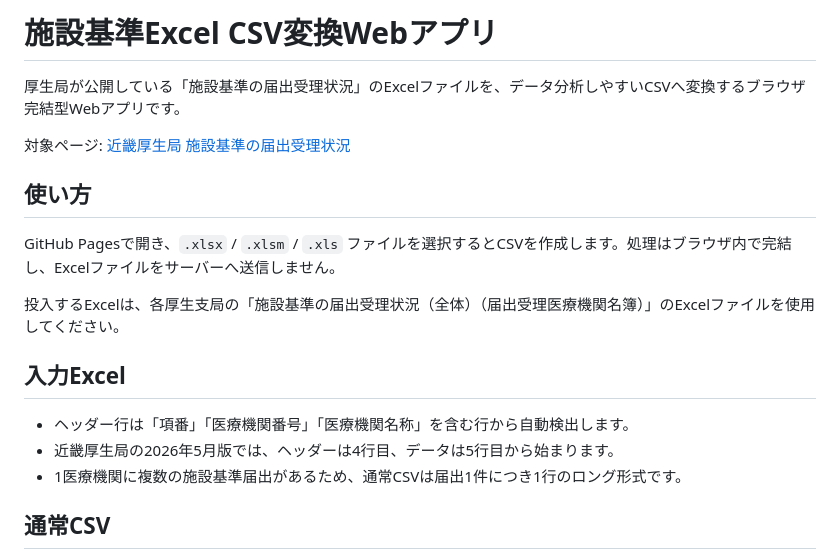
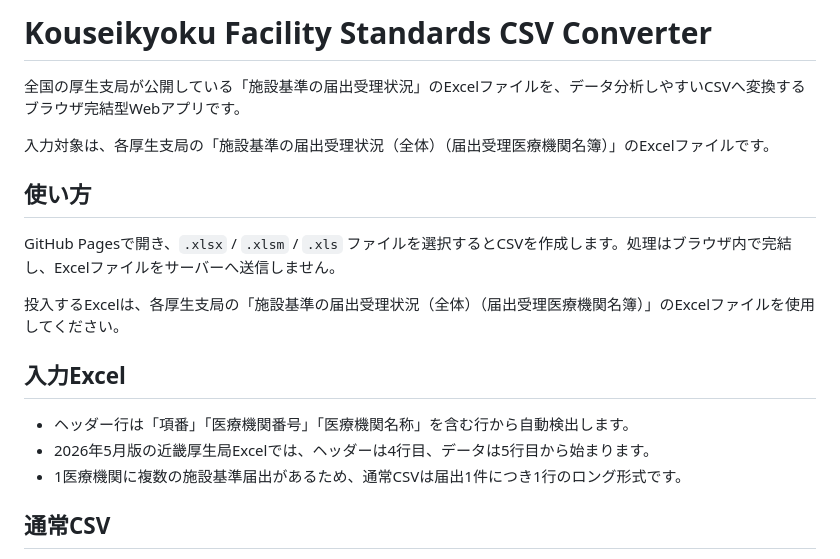
Before and after one commit to GISPHN/kouseikyoku-facility-standards-csv, a Markdown page: README.md, the part around the change. Rendered like a GitHub page.

Commit message:
Update README for nationwide English app name

```diff
--- a/README.md
+++ b/README.md
@@ -1,8 +1,8 @@
-# 施設基準Excel CSV変換Webアプリ
+# Kouseikyoku Facility Standards CSV Converter
 
-厚生局が公開している「施設基準の届出受理状況」のExcelファイルを、データ分析しやすいCSVへ変換するブラウザ完結型Webアプリです。
+全国の厚生支局が公開している「施設基準の届出受理状況」のExcelファイルを、データ分析しやすいCSVへ変換するブラウザ完結型Webアプリです。
 
-対象ページ: [近畿厚生局 施設基準の届出受理状況](https://kouseikyoku.mhlw.go.jp/kinki/gyomu/gyomu/hoken_kikan/shitei_jokyo_00004.html)
+入力対象は、各厚生支局の「施設基準の届出受理状況（全体）（届出受理医療機関名簿）」のExcelファイルです。
 
 ## 使い方
 
@@ -13,7 +13,7 @@ GitHub Pagesで開き、`.xlsx` / `.xlsm` / `.xls` ファイルを選択する
 ## 入力Excel
 
 - ヘッダー行は「項番」「医療機関番号」「医療機関名称」を含む行から自動検出します。
-- 近畿厚生局の2026年5月版では、ヘッダーは4行目、データは5行目から始まります。
+- 2026年5月版の近畿厚生局Excelでは、ヘッダーは4行目、データは5行目から始まります。
 - 1医療機関に複数の施設基準届出があるため、通常CSVは届出1件につき1行のロング形式です。
 
 ## 通常CSV
```
